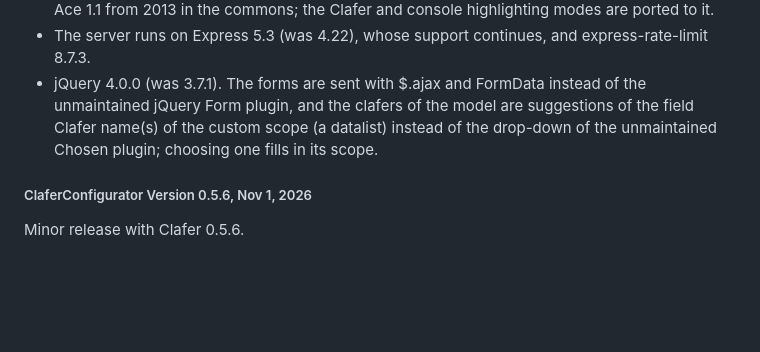
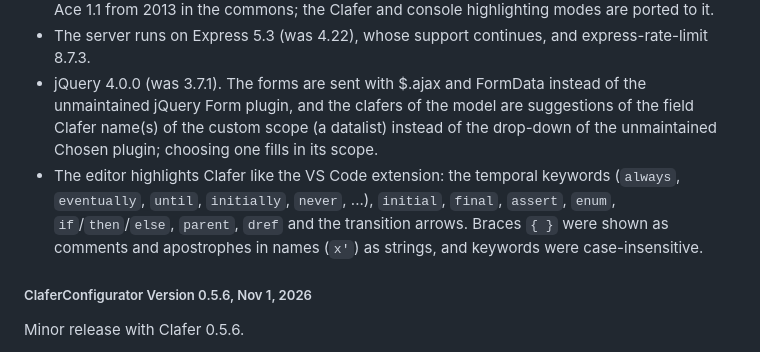
Before and after one commit to gsdlab/ClaferConfigurator, a Markdown page: CHANGES.md, the part around the change. GitHub-like rendering; blank space fills up the shorter version.

Commit message:
Clafer highlighting as in VS Code; native tooltips
The editor highlights Clafer like the VS Code extension, temporal
keywords included. The tipsy plugin is removed. Commons 3086bfd.

Co-Authored-By: Claude Opus 5.5 <noreply@anthropic.com>

```diff
--- a/CHANGES.md
+++ b/CHANGES.md
@@ -8,6 +8,7 @@ Minor release with Clafer 0.5.7.
 * The editor is Ace 1.45.2, an npm dependency like the other client libraries, instead of a copy of Ace 1.1 from 2013 in the commons; the Clafer and console highlighting modes are ported to it.
 * The server runs on Express 5.3 (was 4.22), whose support continues, and express-rate-limit 8.7.3.
 * jQuery 4.0.0 (was 3.7.1). The forms are sent with $.ajax and FormData instead of the unmaintained jQuery Form plugin, and the clafers of the model are suggestions of the field Clafer name(s) of the custom scope (a datalist) instead of the drop-down of the unmaintained Chosen plugin; choosing one fills in its scope.
+* The editor highlights Clafer like the VS Code extension: the temporal keywords (`always`, `eventually`, `until`, `initially`, `never`, ...), `initial`, `final`, `assert`, `enum`, `if`/`then`/`else`, `parent`, `dref` and the transition arrows. Braces `{ }` were shown as comments and apostrophes in names (`x'`) as strings, and keywords were case-insensitive.
 
 ##### ClaferConfigurator Version 0.5.6, Nov 1, 2026
 
```
